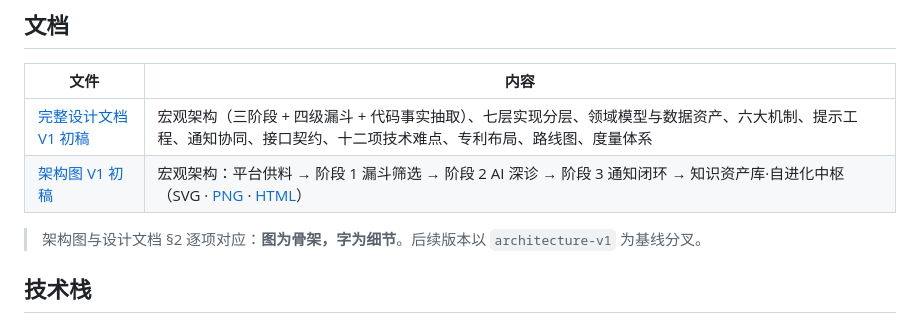
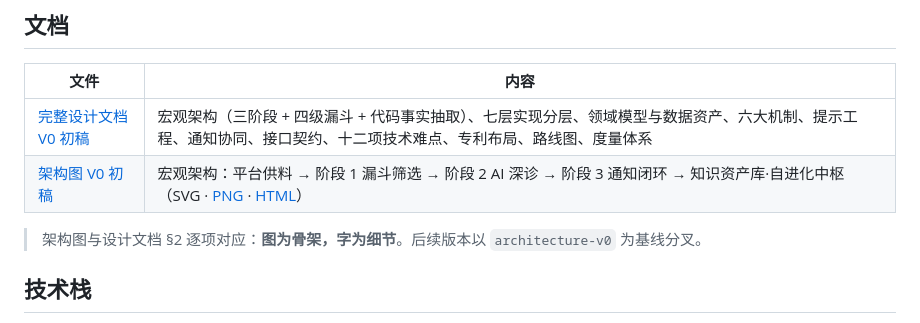
Before and after one commit to jarvs1024/AITrace, a Markdown page: README.md, the part around the change. GitHub-like rendering.

```diff
--- a/README.md
+++ b/README.md
@@ -24,10 +24,10 @@ AITrace 面向 SSD 制造/测试场景：从自动化测试平台**旁路**接
 
 | 文件 | 内容 |
 |---|---|
-| [完整设计文档 V1 初稿](docs/superpowers/specs/2026-11-08-aitrace-design-v1.md) | 宏观架构（三阶段 + 四级漏斗 + 代码事实抽取）、七层实现分层、领域模型与数据资产、六大机制、提示工程、通知协同、接口契约、十二项技术难点、专利布局、路线图、度量体系 |
-| [架构图 V1 初稿](architecture-v1.svg) | 宏观架构：平台供料 → 阶段 1 漏斗筛选 → 阶段 2 AI 深诊 → 阶段 3 通知闭环 → 知识资产库·自进化中枢（SVG · [PNG](architecture-v1.png) · [HTML](architecture-v1.html)） |
+| [完整设计文档 V0 初稿](docs/superpowers/specs/2026-11-08-aitrace-design-v0.md) | 宏观架构（三阶段 + 四级漏斗 + 代码事实抽取）、七层实现分层、领域模型与数据资产、六大机制、提示工程、通知协同、接口契约、十二项技术难点、专利布局、路线图、度量体系 |
+| [架构图 V0 初稿](architecture-v0.svg) | 宏观架构：平台供料 → 阶段 1 漏斗筛选 → 阶段 2 AI 深诊 → 阶段 3 通知闭环 → 知识资产库·自进化中枢（SVG · [PNG](architecture-v0.png) · [HTML](architecture-v0.html)） |
 
-> 架构图与设计文档 §2 逐项对应：**图为骨架，字为细节**。后续版本以 `architecture-v1` 为基线分叉。
+> 架构图与设计文档 §2 逐项对应：**图为骨架，字为细节**。后续版本以 `architecture-v0` 为基线分叉。
 
 ## 技术栈
 
```
Also changed, not shown: architecture-v0.png (added), architecture-v1.png (deleted), 6 other files.
